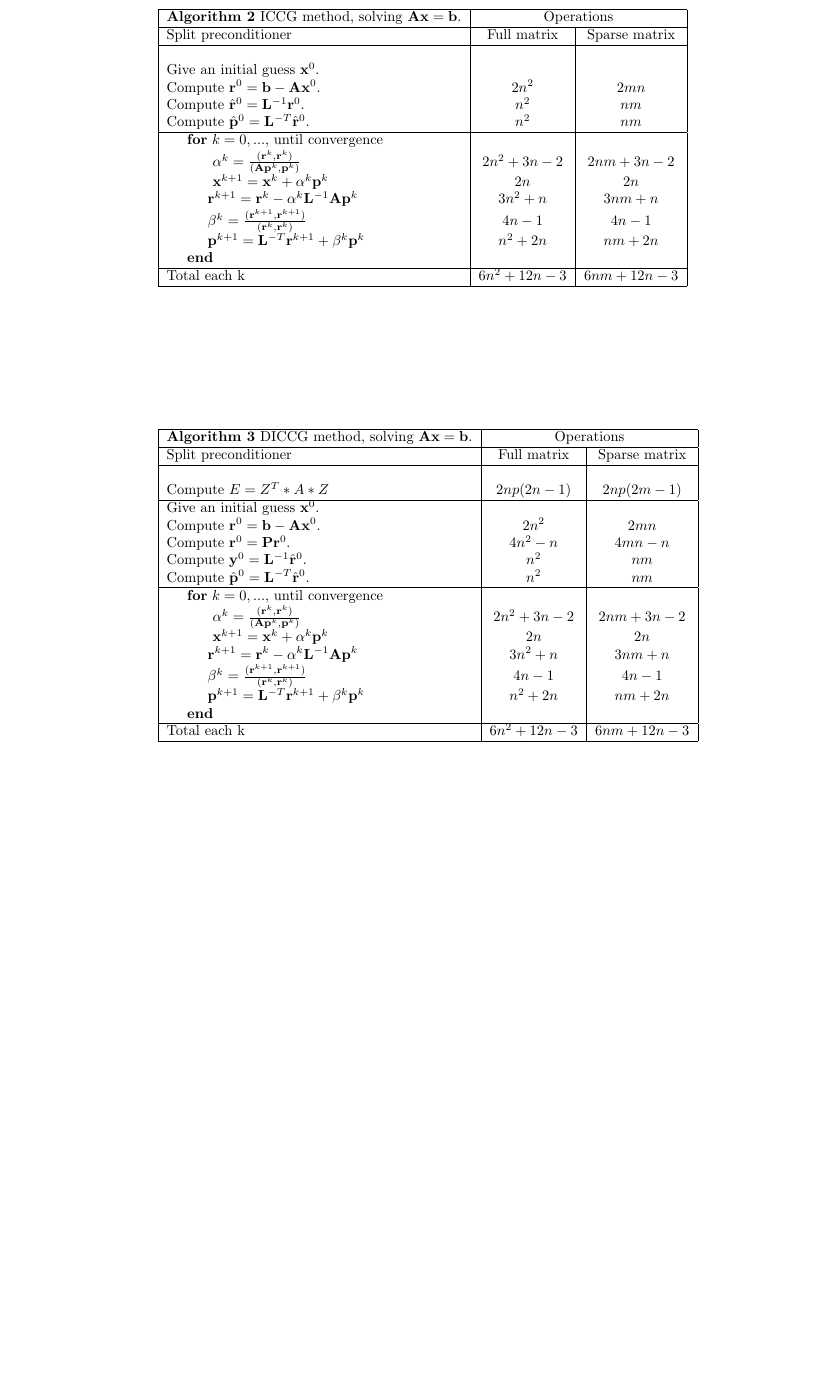
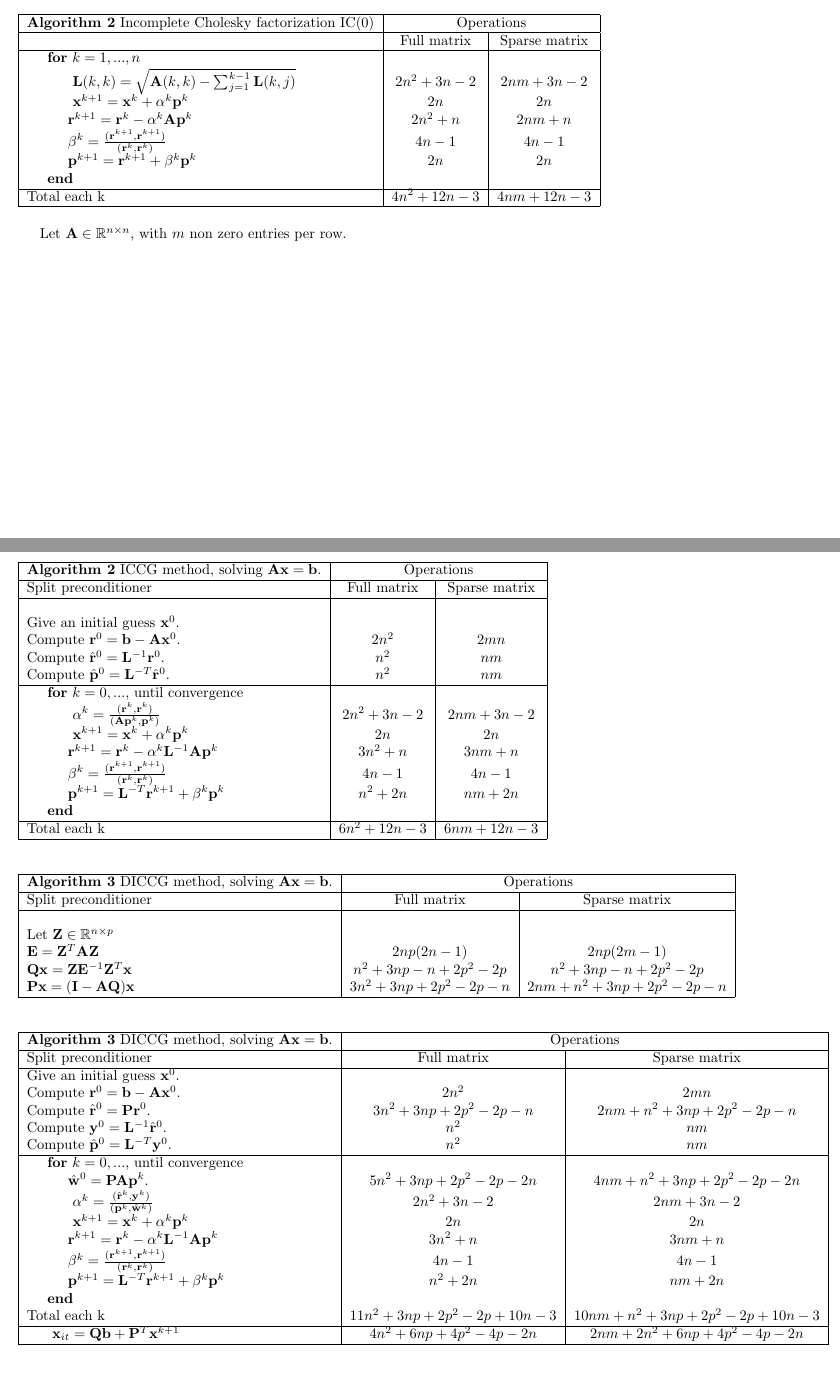
Before and after one commit to Gabydc/sp_article, a LaTeX document (elsarticle-template/op.tex): part of page 2 of 2 before the commit and two parts of pages 1 and 2 of 2 after it, the two joined at a grey line, cut at the place of the change, the shorter picture padded with empty space. Compiled offline with pdfLaTeX.

Commit message:
DICCG updated

```diff
--- a/elsarticle-template/op.tex
+++ b/elsarticle-template/op.tex
@@ -5,6 +5,15 @@
 \usepackage{latexsym}
 \usepackage{amsfonts}
 \usepackage{mathrsfs}
+\usepackage{geometry}
+ \geometry{
+ a4paper,
+ total={170mm,257mm},
+ left=20mm,
+ right=10mm,
+ lmargin=10mm,
+ top=20mm,
+ }
 % Title Page
 \title{}
 \author{}
@@ -69,6 +78,29 @@ Total each k&$4n^2+12n-3$&$4nm+12n-3$\\
 \hline
 \end{tabular}
 \end{table}
+
+ \begin{table}[!h]
+\begin{tabular}{ |l|c|c| }
+\hline
+  \textbf{Algorithm 2} Incomplete Cholesky factorization IC(0)& \multicolumn{2}{|c|}{Operations}\\
+  \hline
+&Full matrix&Sparse matrix\\
+ \hline
+
+\hspace{0.5cm}\textbf{for} $k=1,...,n$ &&\\
+ \hspace{1cm} $\mathbf{L}(k,k)=\sqrt{\mathbf{A}(k,k)-\sum_{j=1}^{k-1}\mathbf{L}(k,j)}$&$2n^2+3n-2$&$2nm+3n-2$\\
+\hspace{1cm} $\mathbf{x}^{k+1}=\mathbf{x}^k+\alpha^k\mathbf{p}^k$&$2n$&$2n$\\
+\hspace{1cm}$\mathbf{r}^{k+1}=\mathbf{r}^k-\alpha^k\mathbf{A}\mathbf{p}^k$&$2n^2+n$&$2nm+n$\\
+\hspace{1cm}$ \beta^k=\frac{(\mathbf{r}^{k+1},\mathbf{r}^{k+1})}{(\mathbf{r}^k,\mathbf{r}^k)}$&$4n-1$&$4n-1$\\
+\hspace{1cm}$\mathbf{p}^{k+1}=\mathbf{r}^{k+1}+\beta^k\mathbf{p}^k$&$2n$&$2n$\\
+\hspace{0.5cm}\textbf{end}&&\\
+\hline
+Total each k&$4n^2+12n-3$&$4nm+12n-3$\\
+\hline
+\end{tabular}
+\end{table}
+
+
 
  \begin{table}[!h]
 \begin{tabular}{ |l|c|c| }
@@ -104,26 +136,44 @@ Total each k&$6n^2+12n-3$&$6nm+12n-3$\\
 Split preconditioner &Full matrix&Sparse matrix\\
  \hline
 &&\\
-Compute $E=Z^T*A*Z$&$2np(2n-1)$ &$2np(2m-1)$\\
+Let $\mathbf{Z}\in \mathbb{R}^{n\times p}$&&\\
+ $\mathbf{E}=\mathbf{Z}^T\mathbf{A}\mathbf{Z}$&$2np(2n-1)$ &$2np(2m-1)$\\
+$\mathbf{Q}\mathbf{x}=\mathbf{Z}\mathbf{E}^{-1}\mathbf{Z}^T\mathbf{x}$&$n^2+3np-n+2p^2-2p$&$n^2+3np-n+2p^2-2p$\\
+$\mathbf{P}\mathbf{x}=(\mathbf{I}-\mathbf{A}\mathbf{Q})\mathbf{x}$&$3n^2+3np+2p^2-2p-n$&$2nm+n^2+3np+2p^2-2p-n$\\
+\hline
+\end{tabular}
+\end{table}
 
+
+
+ \begin{table}[!h]
+\begin{tabular}{ |l|c|c| }
 \hline
+  \textbf{Algorithm 3} DICCG method, solving $\mathbf{A}\mathbf{x}=\mathbf{b}$.& \multicolumn{2}{|c|}{Operations}\\
+  \hline
+Split preconditioner &Full matrix&Sparse matrix\\
+ \hline
+
 Give an initial guess $\mathbf{x}^0$. &&\\
 Compute $\mathbf{r}^0=\mathbf{b}-\mathbf{A}\mathbf{x}^0$.&$2n^2$&$2mn$\\
-Compute $\mathbf{r}^0=\mathbf{P}\mathbf{r}^0$.&$4n^2-n$&$4mn-n$\\
+Compute $\hat{\mathbf{r}}^0=\mathbf{P}\mathbf{r}^0$.&$3n^2+3np+2p^2-2p-n$&$2nm+n^2+3np+2p^2-2p-n$\\
 Compute $\mathbf{y}^0=\mathbf{L}^{-1}\hat{\mathbf{r}}^0$.&$n^2$&$nm$\\
-Compute $\hat{\mathbf{p}}^0=\mathbf{L}^{-T}\hat{\mathbf{r}}^0$.&$n^2$&$nm$\\
+Compute $\hat{\mathbf{p}}^0=\mathbf{L}^{-T}\mathbf{y}^0$.&$n^2$&$nm$\\
 \hline
 \hspace{0.5cm}\textbf{for} $k=0,...,$ until convergence&&\\
- \hspace{1cm} $\alpha^k=\frac{(\mathbf{r}^{k},\mathbf{r}^{k})}{(\mathbf{A}\mathbf{p}^k,\mathbf{p}^k)}$&$2n^2+3n-2$&$2nm+3n-2$\\
+ \hspace{1cm}$\hat{\mathbf{w}}^0=\mathbf{P}\mathbf{A}\mathbf{p}^k$.&$5n^2+3np+2p^2-2p-2n$&$4nm+n^2+3np+2p^2-2p-2n$\\
+ \hspace{1cm} $\alpha^k=\frac{(\hat{\mathbf{r}}^{k},\mathbf{y}^{k})}{(\mathbf{p}^k,\hat{\mathbf{w}}^k)}$&$2n^2+3n-2$&$2nm+3n-2$\\
 \hspace{1cm} $\mathbf{x}^{k+1}=\mathbf{x}^k+\alpha^k\mathbf{p}^k$&$2n$&$2n$\\
 \hspace{1cm}$\mathbf{r}^{k+1}=\mathbf{r}^k-\alpha^k\mathbf{L}^{-1}\mathbf{A}\mathbf{p}^k$&$3n^2+n$&$3nm+n$\\
 \hspace{1cm}$ \beta^k=\frac{(\mathbf{r}^{k+1},\mathbf{r}^{k+1})}{(\mathbf{r}^k,\mathbf{r}^k)}$&$4n-1$&$4n-1$\\
 \hspace{1cm}$\mathbf{p}^{k+1}=\mathbf{L}^{-T}\mathbf{r}^{k+1}+\beta^k\mathbf{p}^k$&$n^2+2n$&$nm+2n$\\
 \hspace{0.5cm}\textbf{end}&&\\
+Total each k&$11n^2+3np+2p^2-2p+10n-3$&$10nm+n^2+3np+2p^2-2p+10n-3$\\
 \hline
-Total each k&$6n^2+12n-3$&$6nm+12n-3$\\
+\hspace{0.5cm} $\mathbf{x}_{it} = \mathbf{Q}\mathbf{b}+\mathbf{P}^T\mathbf{x}^{k+1}$&$4n^2+6np+4p^2-4p-2n$&$2nm+2n^2+6np+4p^2-4p-2n$\\
 \hline
 \end{tabular}
 \end{table}
 
 
+Let $\mathbf{A} \in \mathbb{R}^{n\times n}$, with $m$ non zero entries per row.
```
Also changed, not shown: pushrepo.tex (+1 -1 lines), elsarticle-template/op.tex (35 more changed lines).
